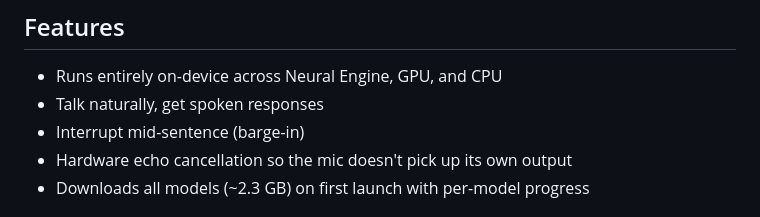
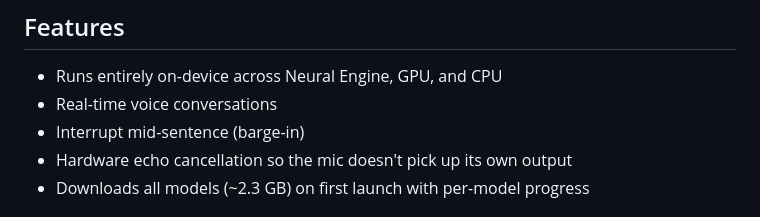
Before and after one commit to fikrikarim/volocal, a Markdown page: README.md, the part around the change. Rendered like a GitHub page.

Commit message:
Fix awkward feature description in README
Co-Authored-By: Claude Opus 4.6 (1M context) <noreply@anthropic.com>

```diff
--- a/README.md
+++ b/README.md
@@ -7,7 +7,7 @@ STT → LLM → TTS, streaming in real-time on your iPhone.
 ## Features
 
 - Runs entirely on-device across Neural Engine, GPU, and CPU
-- Talk naturally, get spoken responses
+- Real-time voice conversations
 - Interrupt mid-sentence (barge-in)
 - Hardware echo cancellation so the mic doesn't pick up its own output
 - Downloads all models (~2.3 GB) on first launch with per-model progress
```
